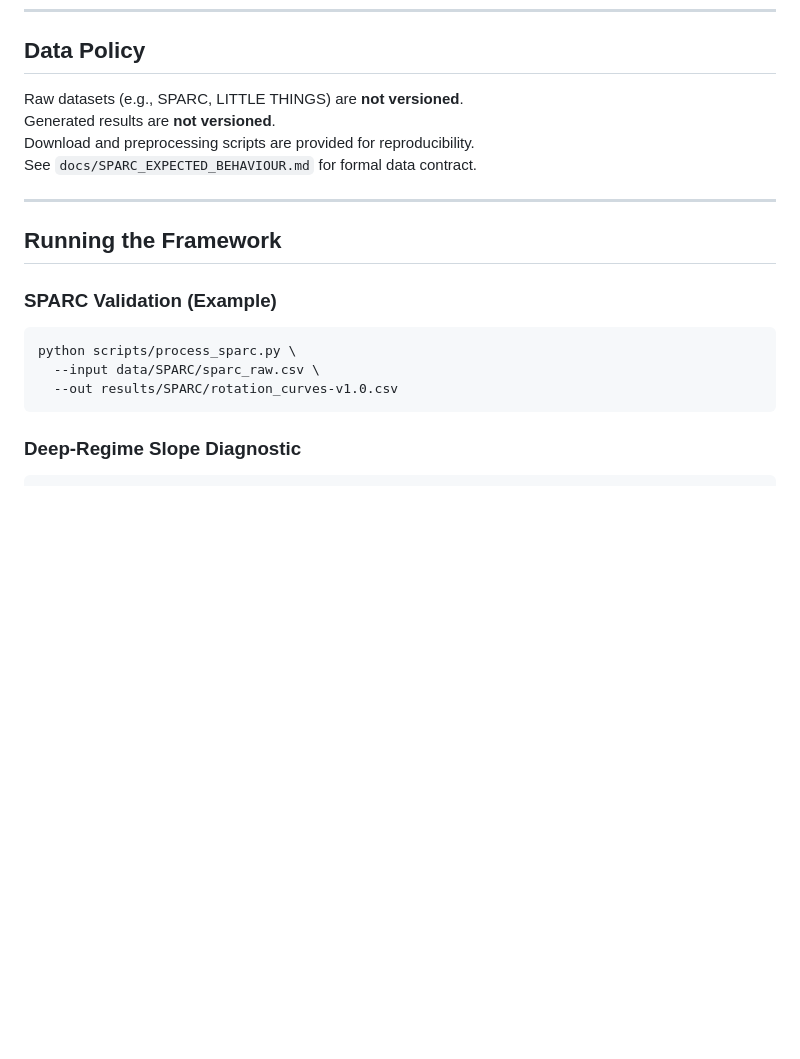
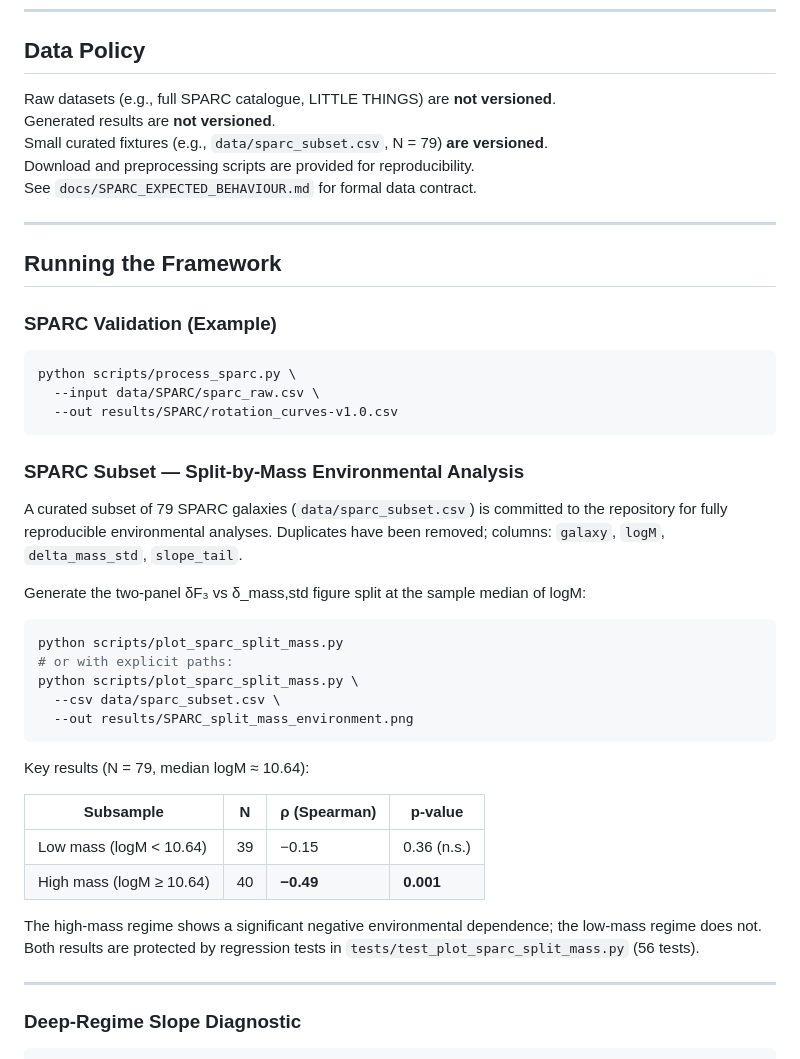
Before and after one commit to sergiocamaramadrid-cyber/Motor-de-Velos-SCM, a Markdown page: README.md, the part around the change. Rendered like a GitHub page; blank space fills up the shorter version.

Commit message:
docs: update README with SPARC subset section and data policy note
Agent-Logs-Url: https://github.com/sergiocamaramadrid-cyber/Motor-de-Velos-SCM/sessions/ee100226-644c-4403-9952-262c90482832

Co-authored-by: sergiocamaramadrid-cyber <260973571+sergiocamaramadrid-cyber@users.noreply.github.com>

````diff
--- a/README.md
+++ b/README.md
@@ -94,8 +94,9 @@ Notes:
 
 ## Data Policy
 
-Raw datasets (e.g., SPARC, LITTLE THINGS) are **not versioned**.
+Raw datasets (e.g., full SPARC catalogue, LITTLE THINGS) are **not versioned**.
 Generated results are **not versioned**.
+Small curated fixtures (e.g., `data/sparc_subset.csv`, N = 79) **are versioned**.
 Download and preprocessing scripts are provided for reproducibility.
 See `docs/SPARC_EXPECTED_BEHAVIOUR.md` for formal data contract.
 
@@ -110,6 +111,35 @@ python scripts/process_sparc.py \
   --input data/SPARC/sparc_raw.csv \
   --out results/SPARC/rotation_curves-v1.0.csv
 ```
+
+### SPARC Subset — Split-by-Mass Environmental Analysis
+
+A curated subset of 79 SPARC galaxies (`data/sparc_subset.csv`) is committed to
+the repository for fully reproducible environmental analyses.  Duplicates have
+been removed; columns: `galaxy`, `logM`, `delta_mass_std`, `slope_tail`.
+
+Generate the two-panel δF₃ vs δ_mass,std figure split at the sample median of logM:
+
+```bash
+python scripts/plot_sparc_split_mass.py
+# or with explicit paths:
+python scripts/plot_sparc_split_mass.py \
+  --csv data/sparc_subset.csv \
+  --out results/SPARC_split_mass_environment.png
+```
+
+Key results (N = 79, median logM ≈ 10.64):
+
+| Subsample | N  | ρ (Spearman) | p-value |
+|---|---|---|---|
+| Low mass (logM < 10.64)  | 39 | −0.15 | 0.36 (n.s.) |
+| High mass (logM ≥ 10.64) | 40 | **−0.49** | **0.001** |
+
+The high-mass regime shows a significant negative environmental dependence; the
+low-mass regime does not.  Both results are protected by regression tests in
+`tests/test_plot_sparc_split_mass.py` (56 tests).
+
+---
 
 ### Deep-Regime Slope Diagnostic
 
````
